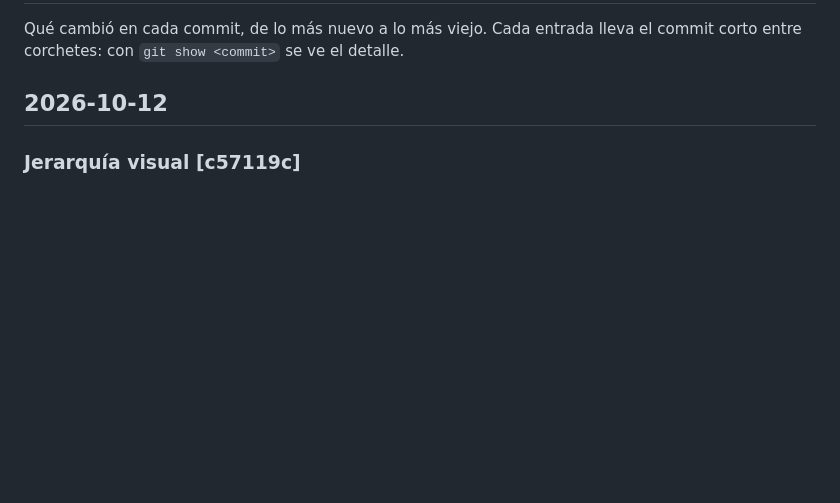
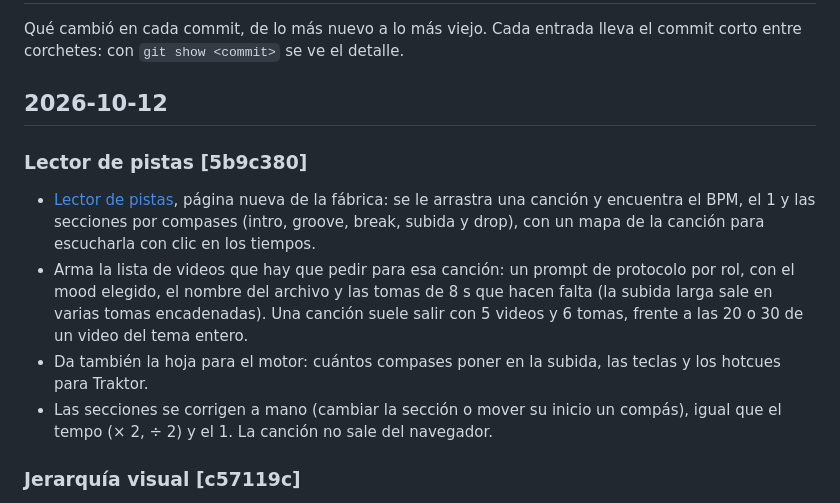
Before and after one commit to Deejay17/Passionewptr, a Markdown page: CHANGELOG.md, the part around the change. Rendered like a GitHub page; blank space fills up the shorter version.

Commit message:
docs: commit del lector de pistas en el registro de cambios
Co-Authored-By: Claude Opus 5.5 <noreply@anthropic.com>
Claude-Session: https://claude.ai/code/session_01ESbYrSUTKEm6BVqgpTZiF1

```diff
--- a/CHANGELOG.md
+++ b/CHANGELOG.md
@@ -3,6 +3,12 @@
 Qué cambió en cada commit, de lo más nuevo a lo más viejo. Cada entrada lleva el commit corto entre corchetes: con `git show <commit>` se ve el detalle.
 
 ## 2026-10-12
+
+### Lector de pistas [5b9c380]
+- [Lector de pistas](visuales/fabrica/lector-de-pistas.html), página nueva de la fábrica: se le arrastra una canción y encuentra el BPM, el 1 y las secciones por compases (intro, groove, break, subida y drop), con un mapa de la canción para escucharla con clic en los tiempos.
+- Arma la lista de videos que hay que pedir para esa canción: un prompt de protocolo por rol, con el mood elegido, el nombre del archivo y las tomas de 8 s que hacen falta (la subida larga sale en varias tomas encadenadas). Una canción suele salir con 5 videos y 6 tomas, frente a las 20 o 30 de un video del tema entero.
+- Da también la hoja para el motor: cuántos compases poner en la subida, las teclas y los hotcues para Traktor.
+- Las secciones se corrigen a mano (cambiar la sección o mover su inicio un compás), igual que el tempo (× 2, ÷ 2) y el 1. La canción no sale del navegador.
 
 ### Jerarquía visual [c57119c]
 - Un solo protagonista a la vez: el logo manda en el intro y en el break, el fondo en el groove y en la subida (el logo más chico y tenue), y en el drop el logo vuelve a mandar solo en los 4 primeros tiempos de cada frase. Cuando el fondo lo deja en silueta, el logo vuelve al frente.
```
